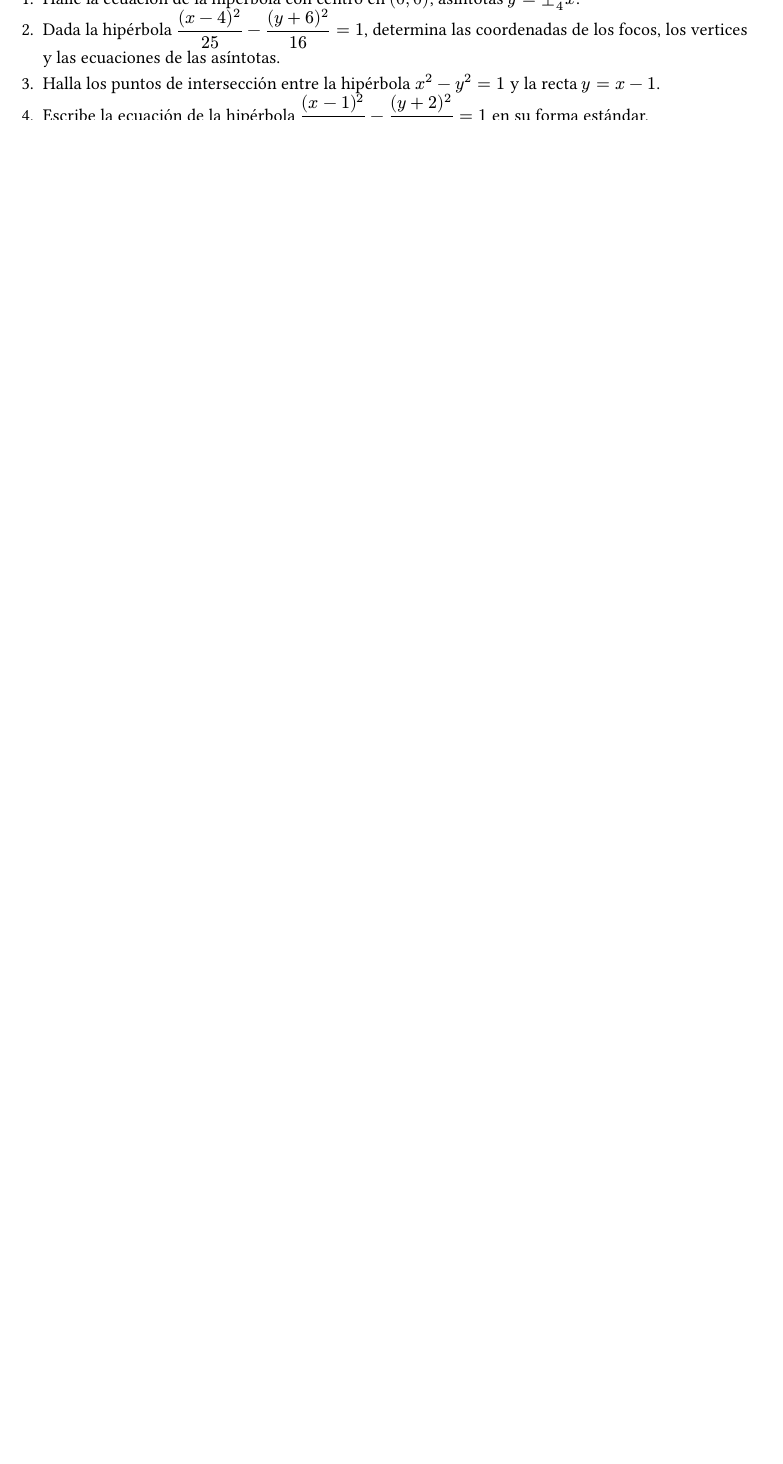
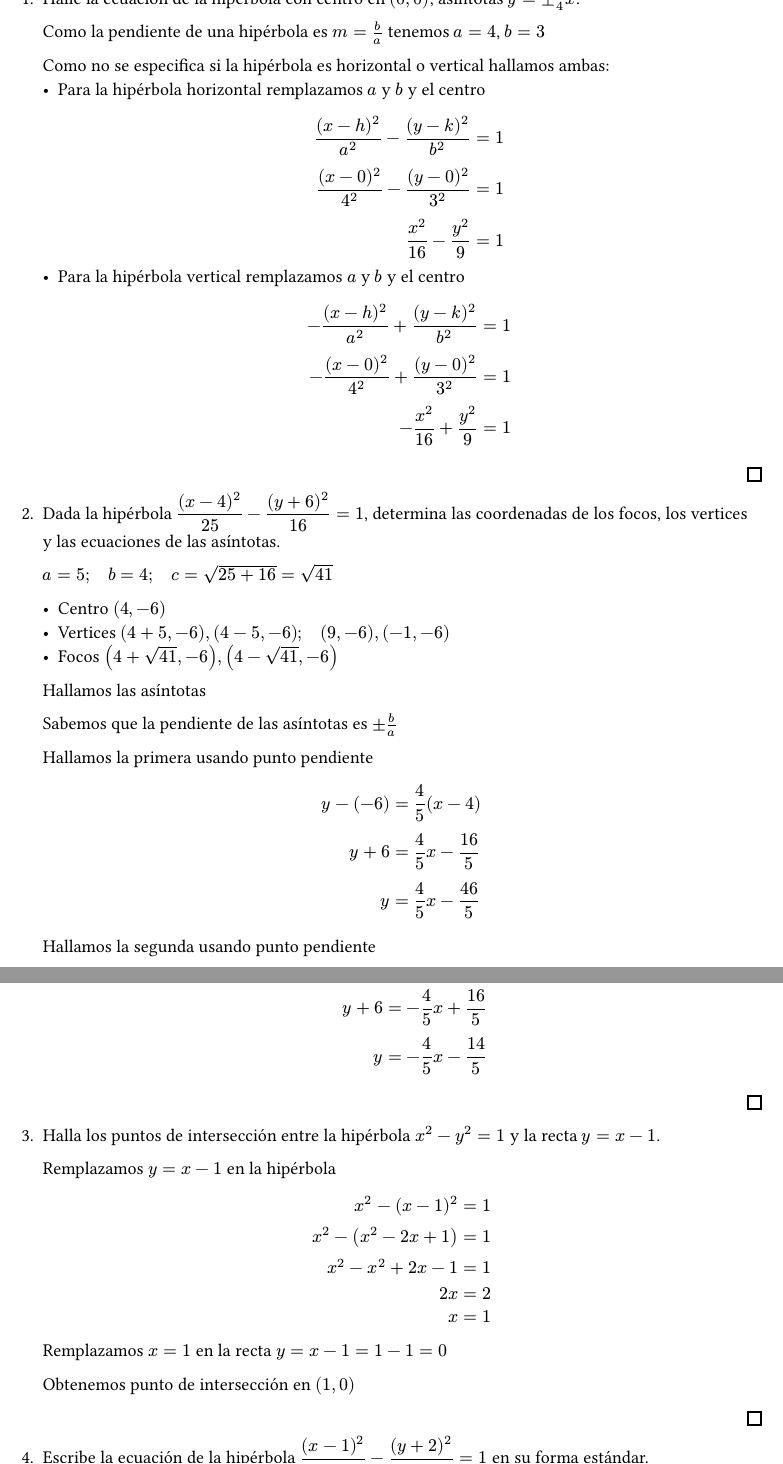
Before and after one commit to nihilc/notebook, a Typst document (cursos/s1/IC/taller/05-conicas/desarrollo.typ, which reads cursos/s1/IC/taller/05-conicas/elipses.typ, cursos/s1/IC/taller/05-conicas/hiperbolas.typ): part of page 12 of 12 before the commit and two parts of pages 13 and 14 of 14 after it, the two joined at a grey line, cut so that both start at the same text, the shorter picture padded with empty space. Compiled offline with Typst 0.15.

Commit message:
Last Sync 2025-06-06 01:18

```diff
--- a/cursos/s1/IC/taller/05-conicas/elipses.typ
+++ b/cursos/s1/IC/taller/05-conicas/elipses.typ
@@ -4,5 +4,28 @@
 
 #enum[
   Halle la ecuación de la elipse con centro en $(-1,4)$, semiejes de longitud $4$ y $3$.
+
+  Como no se especifica cual es el semieje vertical ni el horizontal hallamos ambas elipses
+
+  #list[
+    Remplazamos el centro y los semiejes en la ecuación de elipse horizontal
+    $
+         (x-h)^2 / a^2 + (y-k)^2 / b^2 & = 1 \
+      (x-(-1))^2 / 4^2 + (y-4)^2 / 3^2 & = 1 \
+            (x+1)^2 / 16 + (y-4)^2 / 9 & = 1 \
+    $
+  ][
+    Remplazamos el centro y los semiejes en la ecuación de elipse horizontal
+    $
+         (x-h)^2 / a^2 + (y-k)^2 / b^2 & = 1 \
+      (x-(-1))^2 / 3^2 + (y-4)^2 / 4^2 & = 1 \
+            (x+1)^2 / 9 + (y-4)^2 / 16 & = 1 \
+    $
+  ]
+  #finish
 ][
   Dada la elipse $display((x+5)^2 / 16 + (y-7)^2 / 9 = 1)$, determine las coordenadas de los extremos de los ejes y los focos.
+
+  $a=4; quad b=3; quad c=sqrt(4^2-3^3)=sqrt(7)$
+
+  - Centro: $(-5,7)$
@@ -9,2 +35,20 @@
+  #finish
 ][
   Halle los puntos de intersección entre la elipse $4x^2+y^2=16$ y la recta $x+y=4$.
+
+  Despejamos $y$ en la recta $y=-x+4$
+
+  Remplazamos $y$ en la elipse
+  $
+     4x^2+(-x+4)^2 & =16 \
+    4x^2+x^2-8x+16 & =16 \
+           5x^2-8x & =0  \
+           x(5x-8) & =0  \
+  $
+  Obtenemos que $x=0 " o " 5x-8=0; x=8 / 5$
+
+  Remplazamos $x$ en la recta
+  #list[
+    Para $x=0$
+    $
+      y & =4-x   \
@@ -11,2 +66,5 @@
+  #finish
 ][
   Escribe la ecuación de la elipse $display((x-2)^2 / 25 + (y+1)^2 / 16 = 1)$ en su forma general. Dibuje la cónica.
+  $
+       (x-2)^2 / 25 + (y+1)^2 / 16 & = 1         \
--- a/cursos/s1/IC/taller/05-conicas/hiperbolas.typ
+++ b/cursos/s1/IC/taller/05-conicas/hiperbolas.typ
@@ -2,9 +4,70 @@
 
 #enum[
   Halle la ecuación de la hipérbola con centro en $(0,0)$, asíntotas $y= plus.minus 3 / 4x$.
+
+  Como la pendiente de una hipérbola es $m = b / a$ tenemos $a=4$, $b=3$
+
+  Como no se especifica si la hipérbola es horizontal o vertical hallamos ambas:
+  #list[
+    Para la hipérbola horizontal remplazamos $a$ y $b$ y el centro
+    $
+      (x-h)^2 / a^2 - (y-k)^2 / b^2 & = 1 \
+      (x-0)^2 / 4^2 - (y-0)^2 / 3^2 & = 1 \
+                 x^2 / 16 - y^2 / 9 & = 1 \
+    $
+  ][
+    Para la hipérbola vertical remplazamos $a$ y $b$ y el centro
+    $
+      -(x-h)^2 / a^2 + (y-k)^2 / b^2 & = 1 \
+      -(x-0)^2 / 4^2 + (y-0)^2 / 3^2 & = 1 \
+                 -x^2 / 16 + y^2 / 9 & = 1 \
+    $
+  ]
+  #finish
 ][
   Dada la hipérbola $display((x-4)^2 / 25 - (y+6)^2 / 16 = 1)$, determina las coordenadas de los focos, los vertices y las ecuaciones de las asíntotas.
+
+  $a=5; quad b=4; quad c=sqrt(25+16)=sqrt(41)$
+
+  - Centro $(4,-6)$
+  - Vertices $(4+5,-6),(4-5,-6); quad (9,-6),(-1,-6)$
+  - Focos $(4+sqrt(41),-6),(4-sqrt(41),-6)$
+
+  Hallamos las asíntotas
+
+  Sabemos que la pendiente de las asíntotas es $plus.minus b / a$
+
+  Hallamos la primera usando punto pendiente
+  $
+    y-(-6) & = 4 / 5(x-4)    \
+       y+6 & = 4 / 5x-16 / 5 \
+         y & = 4 / 5x-46 / 5 \
+  $
+  Hallamos la segunda usando punto pendiente
+  $
+    y-(-6) & = -4 / 5(x-4)    \
+       y+6 & = -4 / 5x+16 / 5 \
+         y & = -4 / 5x-14 / 5 \
+  $
+  #finish
 ][
   Halla los puntos de intersección entre la hipérbola $x^2-y^2=1$ y la recta $y=x-1$.
+
+  Remplazamos $y=x-1$ en la hipérbola
+  $
+       x^2-(x-1)^2 & =1 \
+    x^2-(x^2-2x+1) & =1 \
+      x^2-x^2+2x-1 & =1 \
+                2x & =2 \
+                 x & =1 \
+  $
+  Remplazamos $x=1$ en la recta $y=x-1=1-1=0$
+
+  Obtenemos punto de intersección en $(1,0)$
+  #finish
 ][
   Escribe la ecuación de la hipérbola $display((x-1)^2 / 9 - (y+2)^2 / 4 = 1)$ en su forma estándar.
+
+  $
+         (x-1)^2 / 9 - (y+2)^2 / 4 & = 1       \
+               4(x-1)^2 - 9(y+2)^2 & = 9 dot 4 \
@@ -11 +78,2 @@
+  #finish
 ]
```
Also changed, not shown: cursos/s1/IC/taller/05-conicas/desarrollo.pdf, cursos/s1/IC/taller/05-conicas/elipses.typ (19 more changed lines), cursos/s1/IC/taller/05-conicas/hiperbolas.typ (6 more changed lines).
